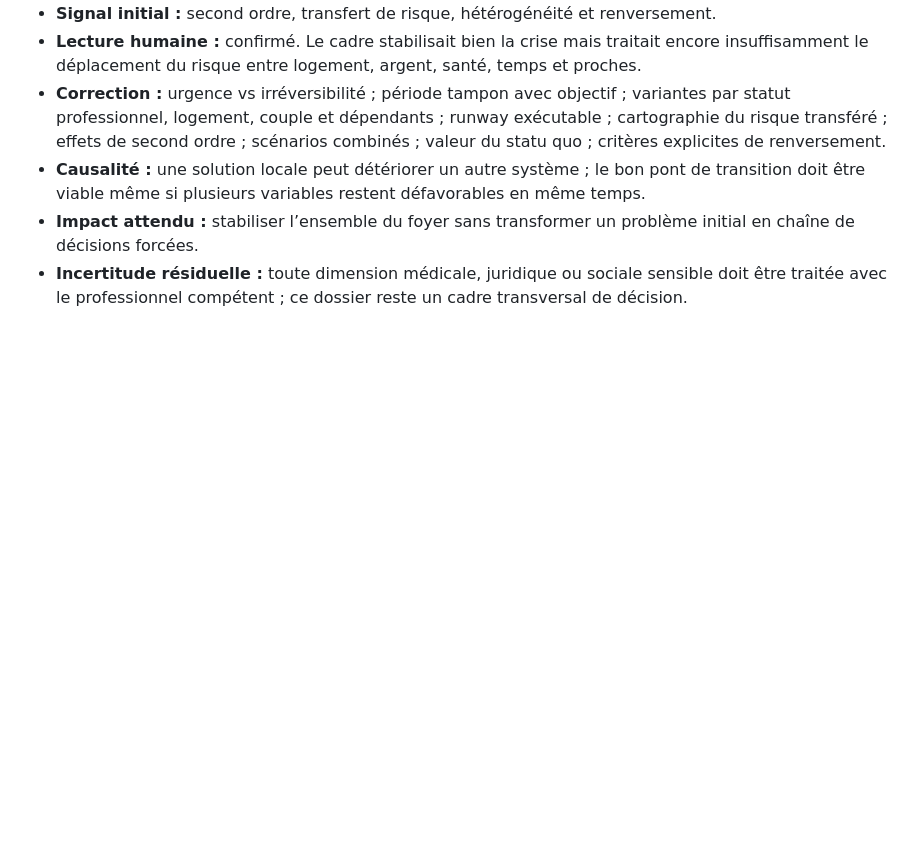
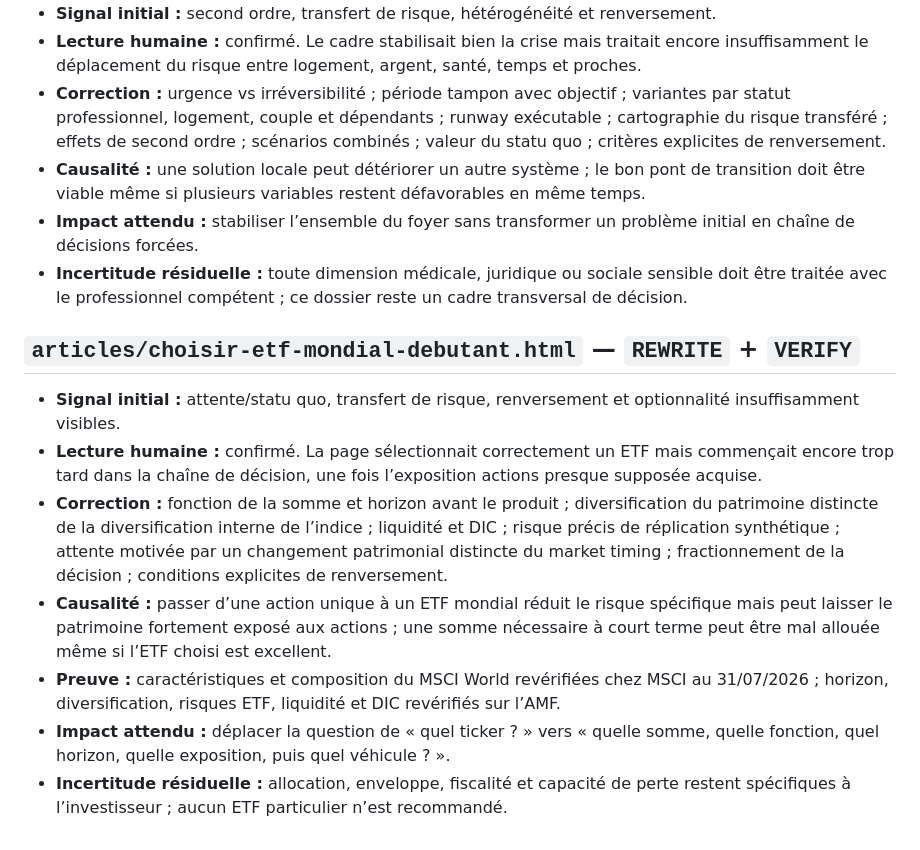
Before and after one commit to ContreEvidence/ContreEvidence.github.io, a Markdown page: reports/content-review-decisions-2026-08-16-batch-2.md, the part around the change. Drawn GitHub-style; blank space fills up the shorter version.

Commit message:
Log ETF depth review

```diff
--- a/reports/content-review-decisions-2026-08-16-batch-2.md
+++ b/reports/content-review-decisions-2026-08-16-batch-2.md
@@ -59,3 +59,13 @@ Ce fichier complète `reports/content-review-decisions.md`. Les scores automatiq
 - **Causalité :** une solution locale peut détériorer un autre système ; le bon pont de transition doit être viable même si plusieurs variables restent défavorables en même temps.
 - **Impact attendu :** stabiliser l’ensemble du foyer sans transformer un problème initial en chaîne de décisions forcées.
 - **Incertitude résiduelle :** toute dimension médicale, juridique ou sociale sensible doit être traitée avec le professionnel compétent ; ce dossier reste un cadre transversal de décision.
+
+## `articles/choisir-etf-mondial-debutant.html` — `REWRITE` + `VERIFY`
+
+- **Signal initial :** attente/statu quo, transfert de risque, renversement et optionnalité insuffisamment visibles.
+- **Lecture humaine :** confirmé. La page sélectionnait correctement un ETF mais commençait encore trop tard dans la chaîne de décision, une fois l’exposition actions presque supposée acquise.
+- **Correction :** fonction de la somme et horizon avant le produit ; diversification du patrimoine distincte de la diversification interne de l’indice ; liquidité et DIC ; risque précis de réplication synthétique ; attente motivée par un changement patrimonial distincte du market timing ; fractionnement de la décision ; conditions explicites de renversement.
+- **Causalité :** passer d’une action unique à un ETF mondial réduit le risque spécifique mais peut laisser le patrimoine fortement exposé aux actions ; une somme nécessaire à court terme peut être mal allouée même si l’ETF choisi est excellent.
+- **Preuve :** caractéristiques et composition du MSCI World revérifiées chez MSCI au 31/07/2026 ; horizon, diversification, risques ETF, liquidité et DIC revérifiés sur l’AMF.
+- **Impact attendu :** déplacer la question de « quel ticker ? » vers « quelle somme, quelle fonction, quel horizon, quelle exposition, puis quel véhicule ? ».
+- **Incertitude résiduelle :** allocation, enveloppe, fiscalité et capacité de perte restent spécifiques à l’investisseur ; aucun ETF particulier n’est recommandé.
```
